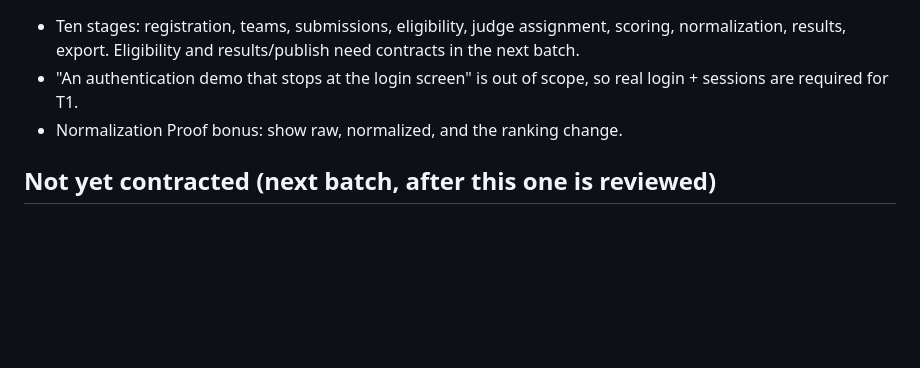
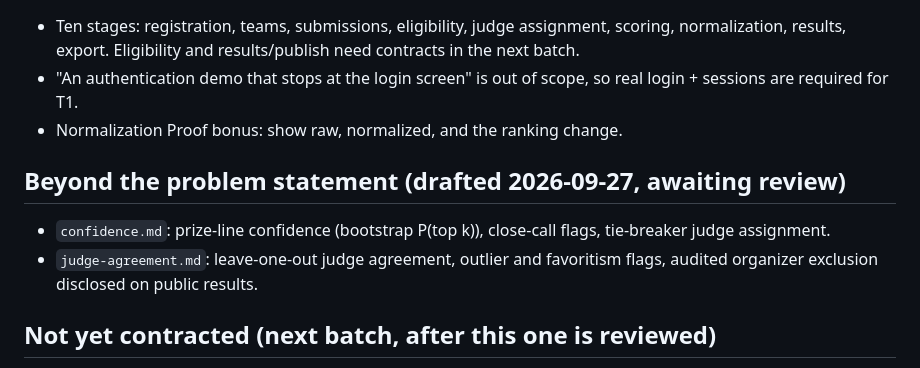
Before and after one commit to Aral-549/dogfood-portal, a Markdown page: contracts/README.md, the part around the change. GitHub-like rendering; blank space fills up the shorter version.

Commit message:
Draft contracts: prize-line confidence and judge agreement (awaiting review)
Co-Authored-By: Claude Opus 5.5 <noreply@anthropic.com>

```diff
--- a/contracts/README.md
+++ b/contracts/README.md
@@ -68,6 +68,13 @@ Python. Alternative if preferred: Node/TypeScript + Postgres.
   real login + sessions are required for T1.
 - Normalization Proof bonus: show raw, normalized, and the ranking change.
 
+## Beyond the problem statement (drafted 2026-09-27, awaiting review)
+
+- `confidence.md`: prize-line confidence (bootstrap P(top k)), close-call flags,
+  tie-breaker judge assignment.
+- `judge-agreement.md`: leave-one-out judge agreement, outlier and favoritism
+  flags, audited organizer exclusion disclosed on public results.
+
 ## Not yet contracted (next batch, after this one is reviewed)
 
 Event creation/edit UI, team invite links, judge invitation + assignment
```
Also changed, not shown: contracts/confidence.md (added, +72 -0 lines), contracts/judge-agreement.md (added, +59 -0 lines).
